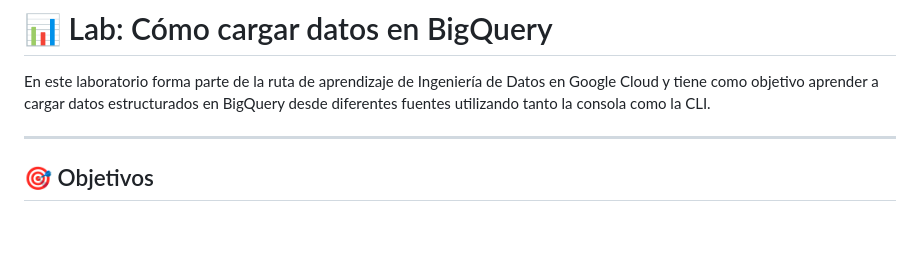
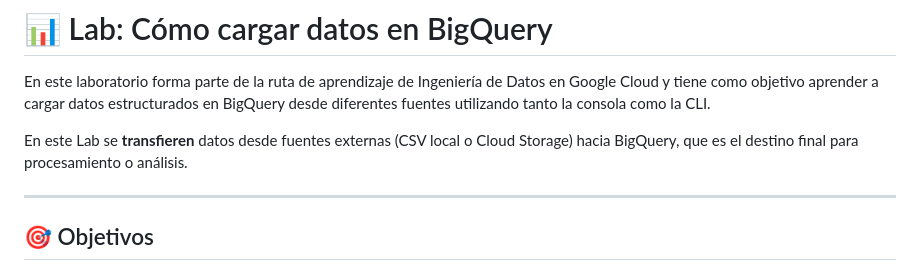
Before and after one commit to GermanPLS/Data-Engineering-GCP-Portfolio, a Markdown page: 02 - Cómo cargar datos en BigQuery/README_Cargar_datos_BigQuery.md, the part around the change. Rendered like a GitHub page; blank space fills up the shorter version.

```diff
--- a/02 - Cómo cargar datos en BigQuery/README_Cargar_datos_BigQuery.md
+++ b/02 - Cómo cargar datos en BigQuery/README_Cargar_datos_BigQuery.md
@@ -2,6 +2,8 @@
 # 📊 Lab: Cómo cargar datos en BigQuery
 
 En este laboratorio forma parte de la ruta de aprendizaje de Ingeniería de Datos en Google Cloud y tiene como objetivo aprender a cargar datos estructurados en BigQuery desde diferentes fuentes utilizando tanto la consola como la CLI.
+
+En este Lab se **transfieren** datos desde fuentes externas (CSV local o Cloud Storage) hacia BigQuery, que es el destino final para procesamiento o análisis.
 
 ---
 
```
